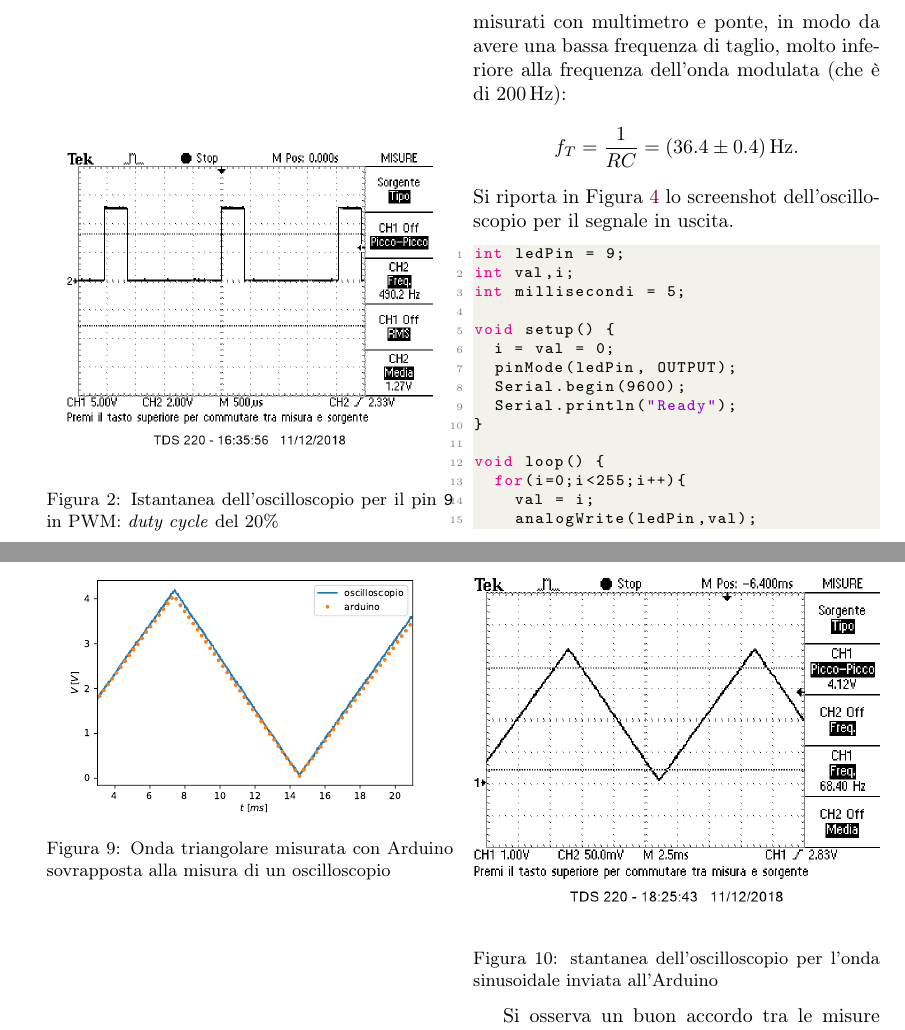
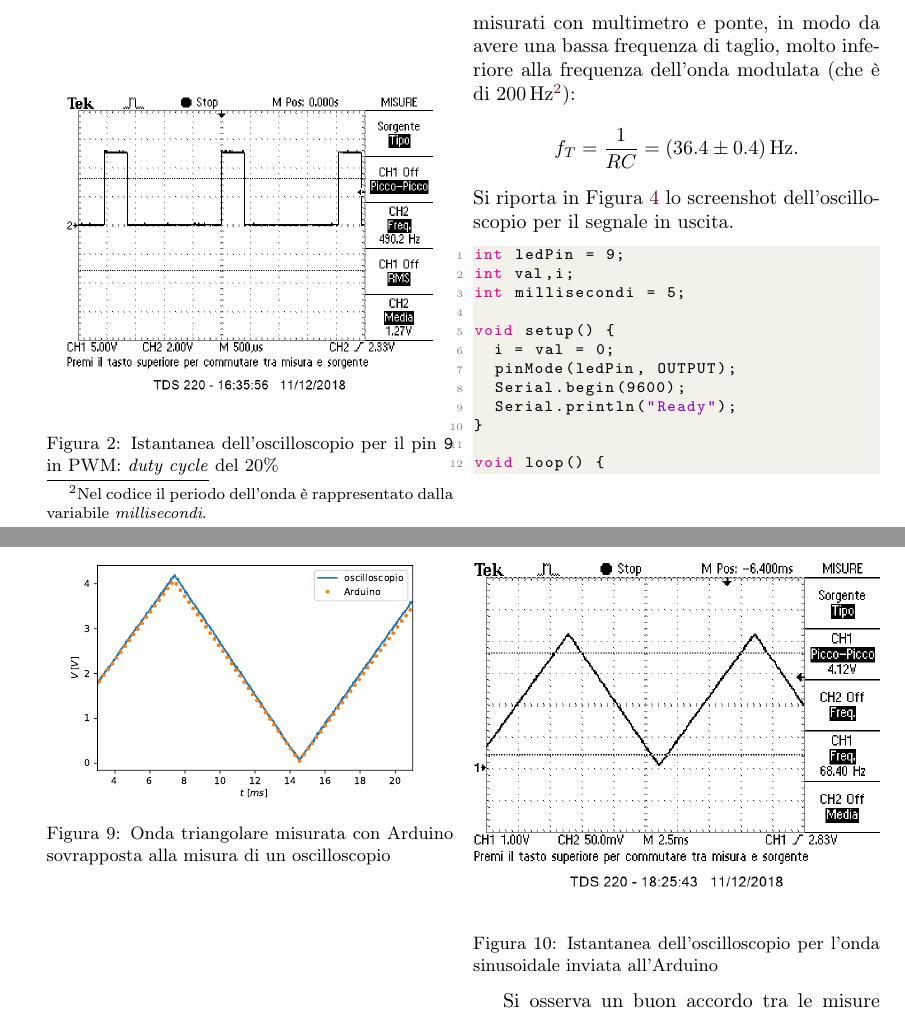
Before and after one commit to Legelli/PP8, a LaTeX paper (PP8.tex): two parts of pages 4 and 8 of 8, joined at a grey line, cut so that both start at the same text. Compiled offline with pdfLaTeX.

Commit message:
Ultimi ritocchi

```diff
--- a/PP8.tex
+++ b/PP8.tex
@@ -316,7 +316,7 @@ Si ripete l'operazione di scrittura analogica con la PWM utilizzando un'onda tri
 \item[--] $R = \SI{0.328 \pm 0.002}{\kilo\ohm}$;
 \item[--] $C = \SI{83.7 \pm 0.4}{\micro\farad}$,
 \end{itemize}
-misurati con multimetro e ponte, in modo da avere una bassa frequenza di taglio, molto inferiore alla frequenza dell'onda modulata (che è di \SI{200}{Hz}):
+misurati con multimetro e ponte, in modo da avere una bassa frequenza di taglio, molto inferiore alla frequenza dell'onda modulata (che è di \SI{200}{Hz}\footnote{Nel codice il periodo dell'onda è rappresentato dalla variabile \emph{millisecondi}.}):
 \[
 f_T = \frac{1}{RC} = \SI{36.4 \pm 0.4}{\Hz}.
 \]
@@ -540,7 +540,7 @@ Si ripete il campionamento per un segnale triangolare, di ampiezza picco-picco \
 \begin{Figure}
 	\begin{center}
 	\includegraphics[width=\linewidth]{triangADC}
-	\captionof{figure}{stantanea dell'oscilloscopio per l'onda sinusoidale inviata all'Arduino}
+	\captionof{figure}{Istantanea dell'oscilloscopio per l'onda sinusoidale inviata all'Arduino}
 	\label{fig:oscilloscopio_ADC_triangolare}
 	\end{center}
 \end{Figure}
```
Also changed, not shown: PP8.pdf, sinSovrapposta.pdf, triangolareSovrapposta.pdf, PP8.tex (2 more changed lines).
